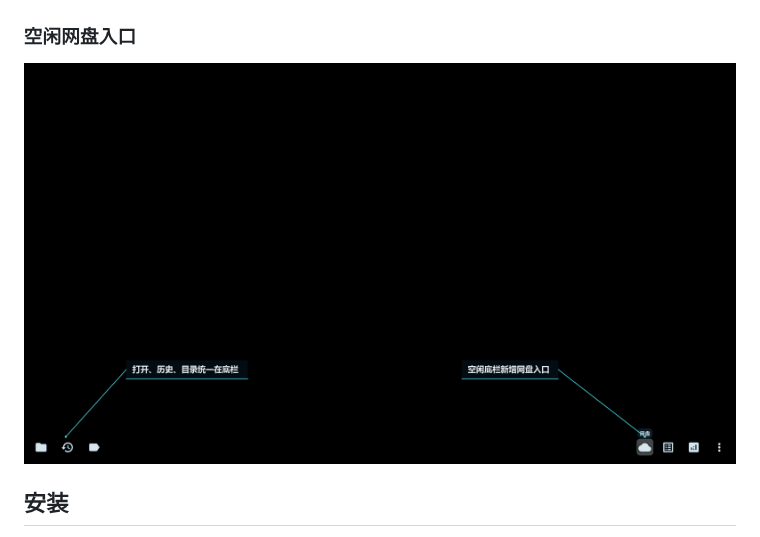
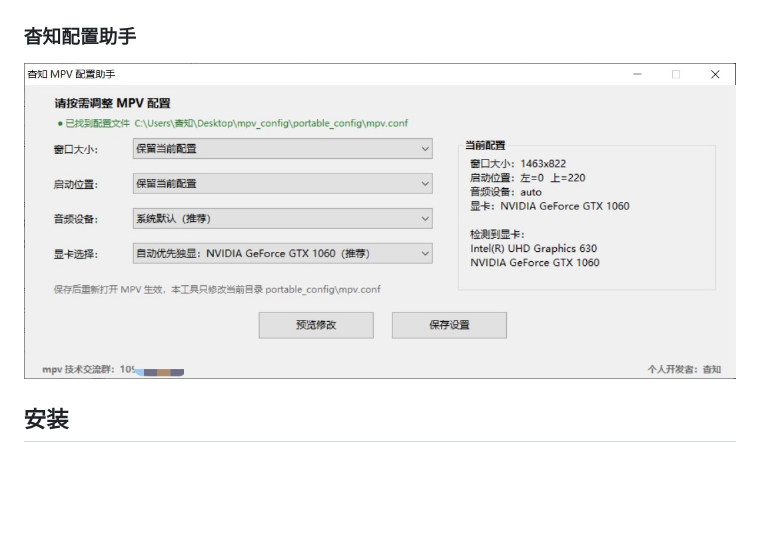
Before and after one commit to Yaozhil/mpv-config, a Markdown page: README.md, the part around the change. GitHub-like rendering; pictures changed too: docs/images/config-assistant.png (added), docs/images/webdav-entry-annotated.png (deleted); blank space fills up the shorter version.

Commit message:
Show config assistant in README

```diff
--- a/README.md
+++ b/README.md
@@ -18,9 +18,9 @@
 
 ![网盘登录面板](docs/images/alist-login-annotated.png)
 
-### 空闲网盘入口
+### 杳知配置助手
 
-![空闲网盘入口](docs/images/webdav-entry-annotated.png)
+![杳知配置助手](docs/images/config-assistant.png)
 
 ## 安装
 
```
